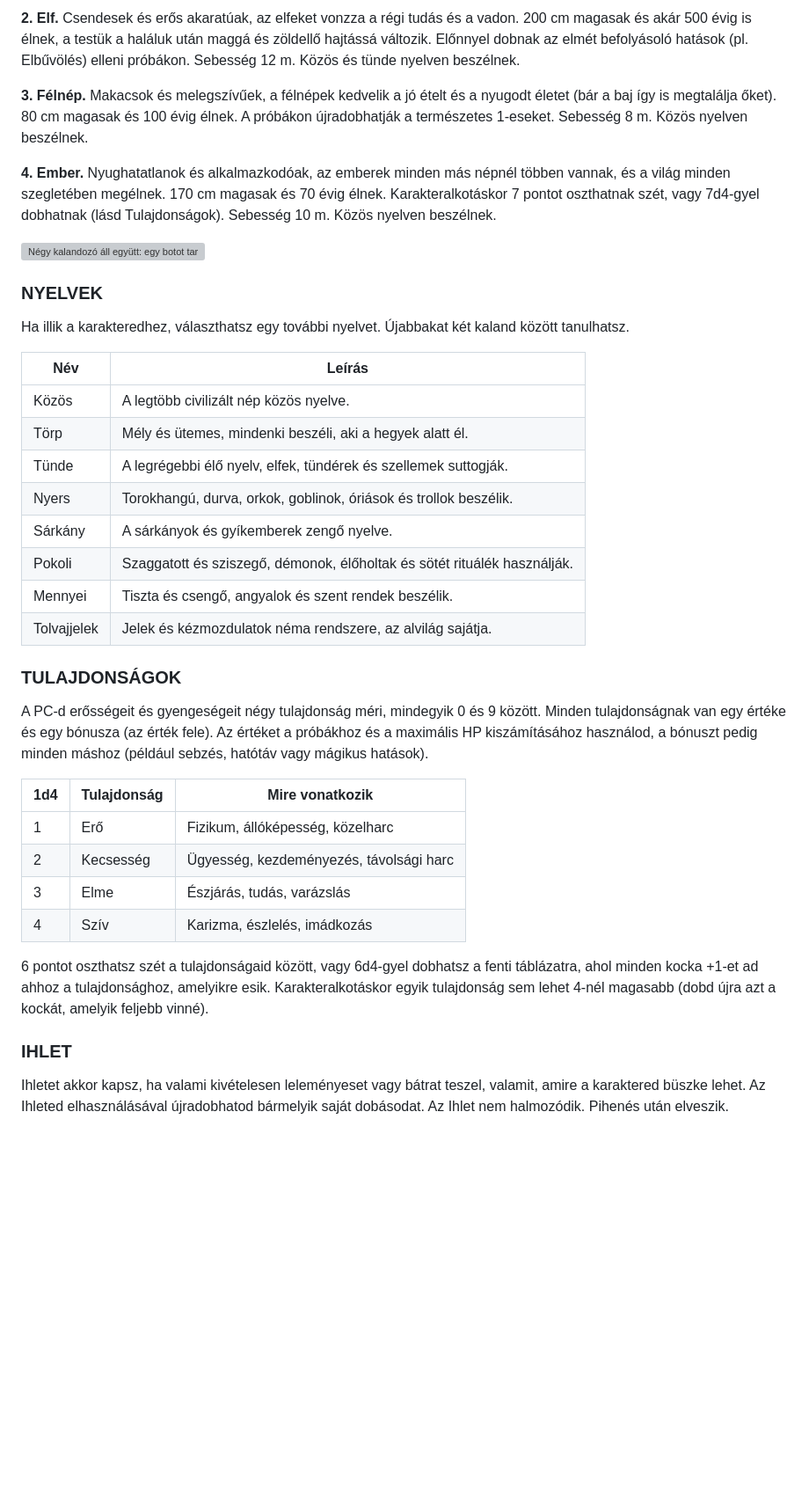
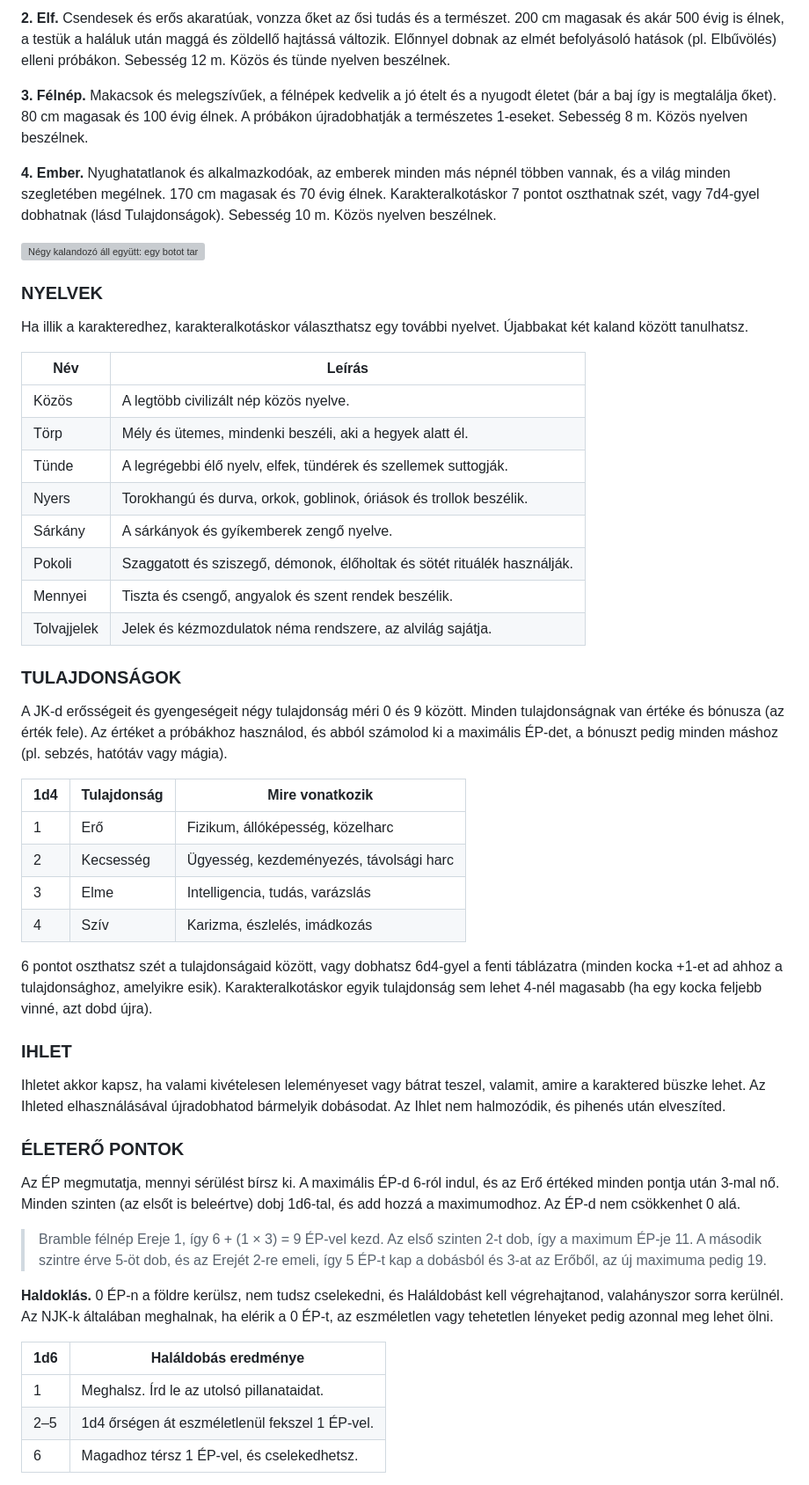
Before and after one commit to laszmilan/old-gold, a Markdown page: content/old-gold-hu.md, the part around one of its changes. Shown at 88% size. Rendered like a GitHub page; blank space fills up the shorter version; grey boxes are pictures that could not be loaded.

```diff
--- a/content/old-gold-hu.md
+++ b/content/old-gold-hu.md
@@ -55,5 +65,5 @@ Válaszd ki a néped, vagy dobj 1d4-gyel.
 
-**2. Elf.** Csendesek és erős akaratúak, az elfeket vonzza a régi tudás és a vadon. 200 cm magasak és akár 500 évig is élnek, a testük a haláluk után maggá és zöldellő hajtássá változik. Előnnyel dobnak az elmét befolyásoló hatások (pl. Elbűvölés) elleni próbákon. Sebesség 12 m. Közös és tünde nyelven beszélnek.
+**2. Elf.** Csendesek és erős akaratúak, vonzza őket az ősi tudás és a természet. 200 cm magasak és akár 500 évig is élnek, a testük a haláluk után maggá és zöldellő hajtássá változik. Előnnyel dobnak az elmét befolyásoló hatások (pl. Elbűvölés) elleni próbákon. Sebesség 12 m. Közös és tünde nyelven beszélnek.
 
 **3. Félnép.** Makacsok és melegszívűek, a félnépek kedvelik a jó ételt és a nyugodt életet (bár a baj így is megtalálja őket). 80 cm magasak és 100 évig élnek. A próbákon újradobhatják a természetes 1-eseket. Sebesség 8 m. Közös nyelven beszélnek.
 
@@ -63,14 +73,14 @@ Válaszd ki a néped, vagy dobj 1d4-gyel.
 
 ### NYELVEK
 
-Ha illik a karakteredhez, választhatsz egy további nyelvet. Újabbakat két kaland között tanulhatsz.
+Ha illik a karakteredhez, karakteralkotáskor választhatsz egy további nyelvet. Újabbakat két kaland között tanulhatsz.
 
 | Név | Leírás |
 |---|---|
 | Közös | A legtöbb civilizált nép közös nyelve. |
 | Törp | Mély és ütemes, mindenki beszéli, aki a hegyek alatt él. |
 | Tünde | A legrégebbi élő nyelv, elfek, tündérek és szellemek suttogják. |
-| Nyers | Torokhangú, durva, orkok, goblinok, óriások és trollok beszélik. |
+| Nyers | Torokhangú és durva, orkok, goblinok, óriások és trollok beszélik. |
 | Sárkány | A sárkányok és gyíkemberek zengő nyelve. |
 | Pokoli | Szaggatott és sziszegő, démonok, élőholtak és sötét rituálék használják. |
 | Mennyei | Tiszta és csengő, angyalok és szent rendek beszélik. |
@@ -78,17 +88,32 @@ Ha illik a karakteredhez, választhatsz egy további nyelvet. Újabbakat két ka
 
 ### TULAJDONSÁGOK
 
-A PC-d erősségeit és gyengeségeit négy tulajdonság méri, mindegyik 0 és 9 között. Minden tulajdonságnak van egy értéke és egy bónusza (az érték fele). Az értéket a próbákhoz és a maximális HP kiszámításához használod, a bónuszt pedig minden máshoz (például sebzés, hatótáv vagy mágikus hatások).
+A JK-d erősségeit és gyengeségeit négy tulajdonság méri 0 és 9 között. Minden tulajdonságnak van értéke és bónusza (az érték fele). Az értéket a próbákhoz használod, és abból számolod ki a maximális ÉP-det, a bónuszt pedig minden máshoz (pl. sebzés, hatótáv vagy mágia).
 
 | 1d4 | Tulajdonság | Mire vonatkozik |
 |---|---|---|
 | 1 | Erő | Fizikum, állóképesség, közelharc |
 | 2 | Kecsesség | Ügyesség, kezdeményezés, távolsági harc |
-| 3 | Elme | Észjárás, tudás, varázslás |
+| 3 | Elme | Intelligencia, tudás, varázslás |
 | 4 | Szív | Karizma, észlelés, imádkozás |
 
-6 pontot oszthatsz szét a tulajdonságaid között, vagy 6d4-gyel dobhatsz a fenti táblázatra, ahol minden kocka +1-et ad ahhoz a tulajdonsághoz, amelyikre esik. Karakteralkotáskor egyik tulajdonság sem lehet 4-nél magasabb (dobd újra azt a kockát, amelyik feljebb vinné).
+6 pontot oszthatsz szét a tulajdonságaid között, vagy dobhatsz 6d4-gyel a fenti táblázatra (minden kocka +1-et ad ahhoz a tulajdonsághoz, amelyikre esik). Karakteralkotáskor egyik tulajdonság sem lehet 4-nél magasabb (ha egy kocka feljebb vinné, azt dobd újra).
 
 ### IHLET
 
-Ihletet akkor kapsz, ha valami kivételesen leleményeset vagy bátrat teszel, valamit, amire a karaktered büszke lehet. Az Ihleted elhasználásával újradobhatod bármelyik saját dobásodat. Az Ihlet nem halmozódik. Pihenés után elveszik.
+Ihletet akkor kapsz, ha valami kivételesen leleményeset vagy bátrat teszel, valamit, amire a karaktered büszke lehet. Az Ihleted elhasználásával újradobhatod bármelyik dobásodat. Az Ihlet nem halmozódik, és pihenés után elveszíted.
+
+### ÉLETERŐ PONTOK
+
+Az ÉP megmutatja, mennyi sérülést bírsz ki. A maximális ÉP-d 6-ról indul, és az Erő értéked minden pontja után 3-mal nő. Minden szinten (az elsőt is beleértve) dobj 1d6-tal, és add hozzá a maximumodhoz. Az ÉP-d nem csökkenhet 0 alá.
+
+> Bramble félnép Ereje 1, így 6 + (1 × 3) = 9 ÉP-vel kezd. Az első szinten 2-t dob, így a maximum ÉP-je 11. A második szintre érve 5-öt dob, és az Erejét 2-re emeli, így 5 ÉP-t kap a dobásból és 3-at az Erőből, az új maximuma pedig 19.
+
+**Haldoklás.** 0 ÉP-n a földre kerülsz, nem tudsz cselekedni, és Haláldobást kell végrehajtanod, valahányszor sorra kerülnél. Az NJK-k általában meghalnak, ha elérik a 0 ÉP-t, az eszméletlen vagy tehetetlen lényeket pedig azonnal meg lehet ölni.
+
+| 1d6 | Haláldobás eredménye |
+|---|---|
+| 1 | Meghalsz. Írd le az utolsó pillanataidat. |
+| 2–5 | 1d4 őrségen át eszméletlenül fekszel 1 ÉP-vel. |
+| 6 | Magadhoz térsz 1 ÉP-vel, és cselekedhetsz. |
+
```
Also changed, not shown: other parts of content/old-gold-hu.md (+54 -11 lines), content/old-gold-en.md (+23 -25 lines).
